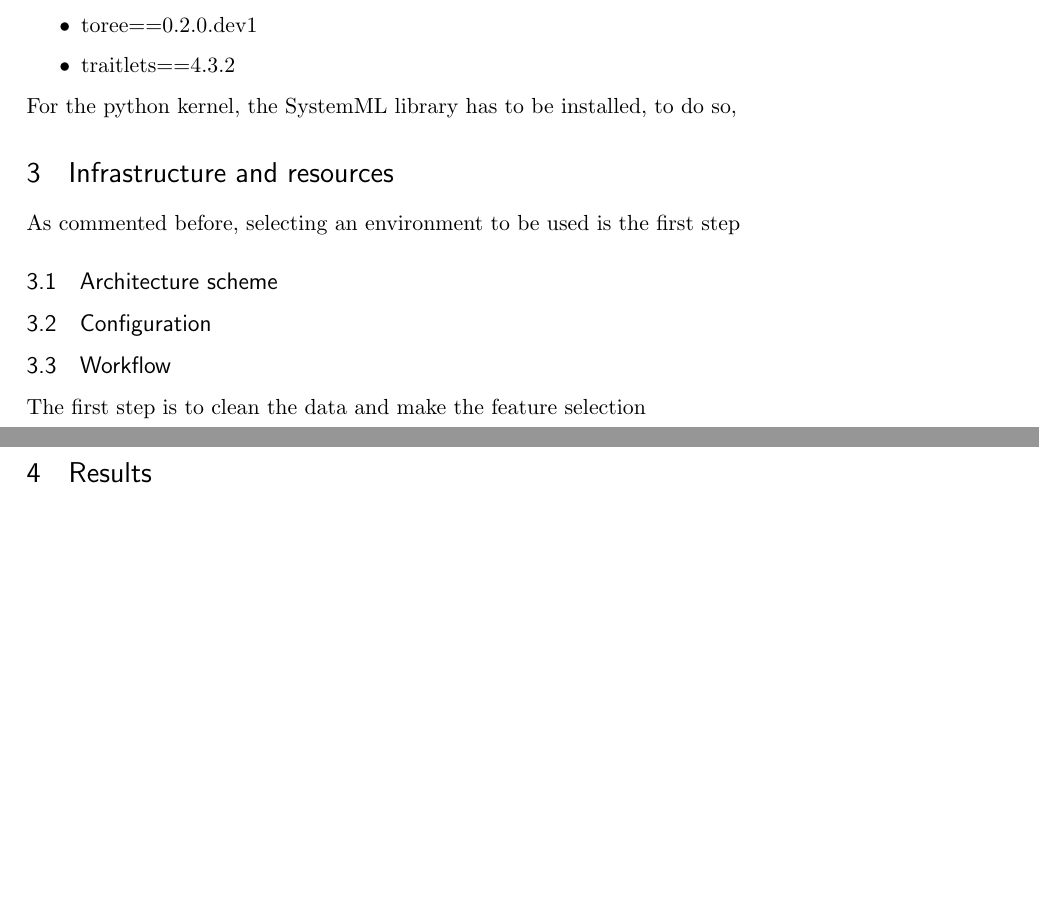
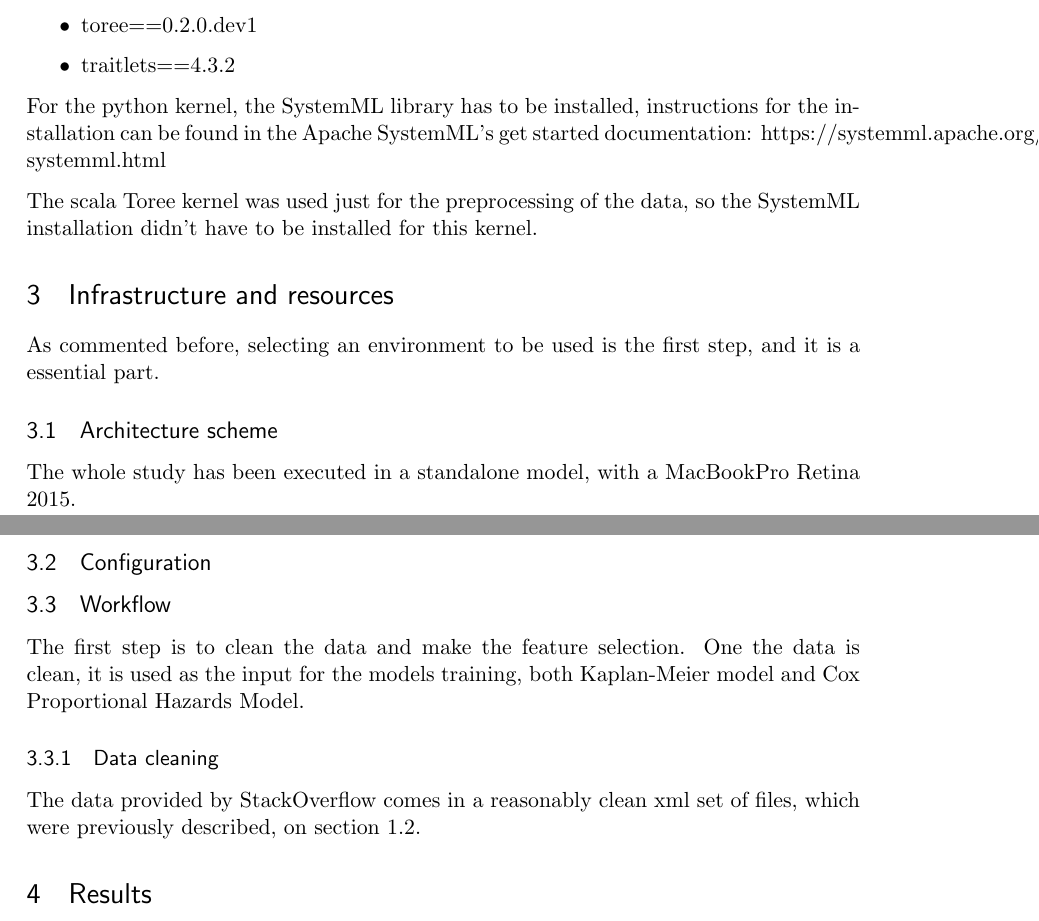
Before and after one commit to mateoalvarez/survival_analysis, a LaTeX document (paper/Survival_analysis_over_stackoverflow.tex): two parts of pages 13 and 14 of 14, joined at a grey line, cut so that both start at the same text, the shorter picture padded with empty space. Compiled offline with pdfLaTeX.

Commit message:
Starting data flow transformation

```diff
--- a/paper/Survival_analysis_over_stackoverflow.tex
+++ b/paper/Survival_analysis_over_stackoverflow.tex
@@ -465,24 +466,28 @@
       \item traitlets==4.3.2
     \end{itemize}
 
-    For the python kernel, the SystemML library has to be installed, to do so,
+    For the python kernel, the SystemML library has to be installed, instructions for the installation can be found in the Apache SystemML's get started documentation: https://systemml.apache.org/install-systemml.html
 
+    The scala Toree kernel was used just for the preprocessing of the data, so the SystemML installation didn't have to be installed for this kernel.
 
 
 \section{Infrastructure and resources}
   \label{sec:infrastructure_and_resources}
 
-  As commented before, selecting an environment to be used is the first step
+  As commented before, selecting an environment to be used is the first step, and it is a essential part.
 
   \subsection{Architecture scheme}
 
-
+    The whole study has been executed in a standalone model, with a MacBookPro Retina 2015.
 
   \subsection{Configuration}
 
   \subsection{Workflow}
 
-    The first step is to clean the data and make the feature selection
+    The first step is to clean the data and make the feature selection. One the data is clean, it is used as the input for the models training, both Kaplan-Meier model and Cox Proportional Hazards Model.
+
+  \subsubsection{Data cleaning}
+    The data provided by StackOverflow comes in a reasonably clean xml set of files, which were previously described, on section \ref{subsec:data_structure}.
 
 
 \section{Results}
```
Also changed, not shown: paper/Survival_analysis_over_stackoverflow.pdf, paper/Survival_analysis_over_stackoverflow.tex (3 more changed lines).
